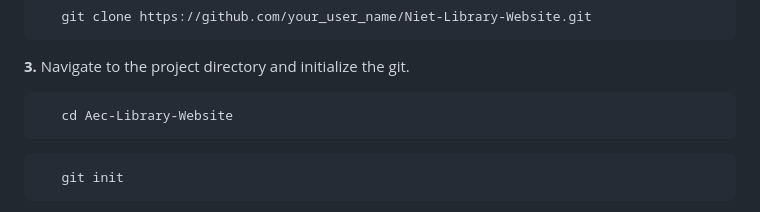
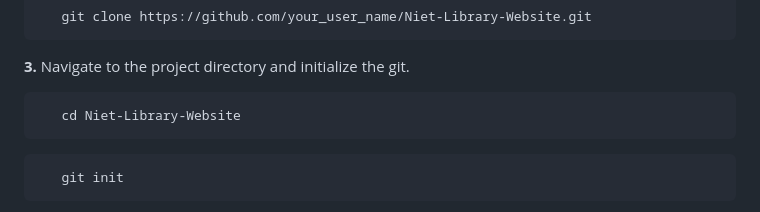
Before and after one commit to anshsingh7755/Niet-library-website, a Markdown page: CONTRIBUTING.md, the part around the change. Rendered like a GitHub page.

````diff
--- a/CONTRIBUTING.md
+++ b/CONTRIBUTING.md
@@ -34,7 +34,7 @@ We'd also love PRs. If you're thinking of a large PR, we advise opening up an is
 **3.** Navigate to the project directory and initialize the git.
 
 ```
-   cd Aec-Library-Website
+   cd Niet-Library-Website
 ```
 
 ```
````
